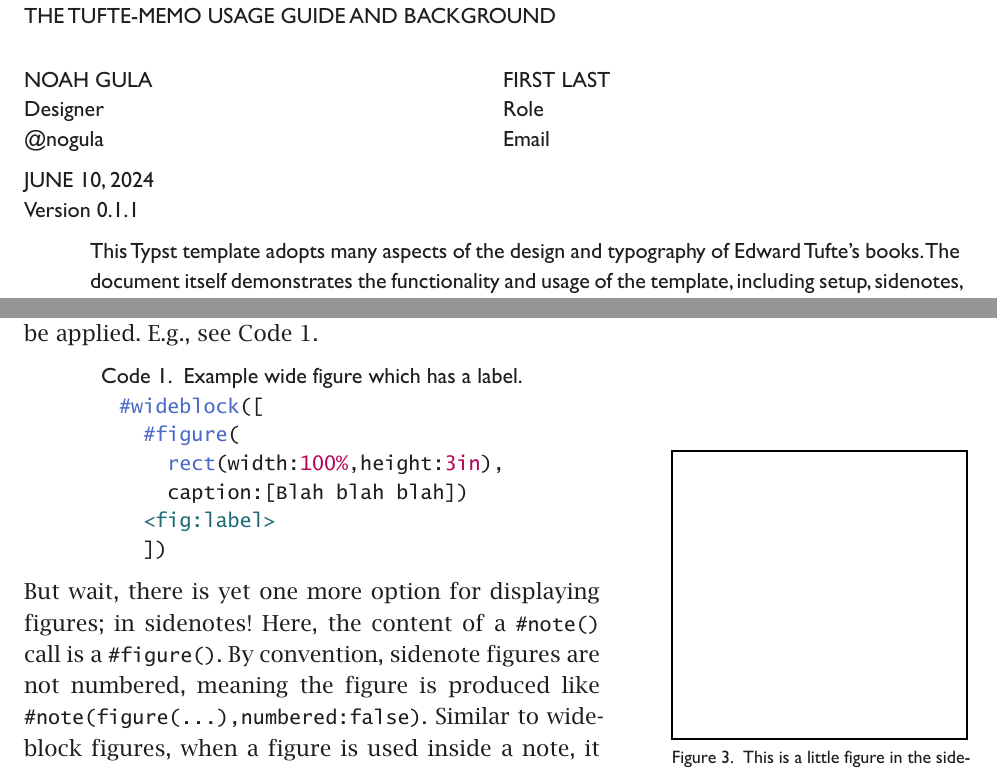
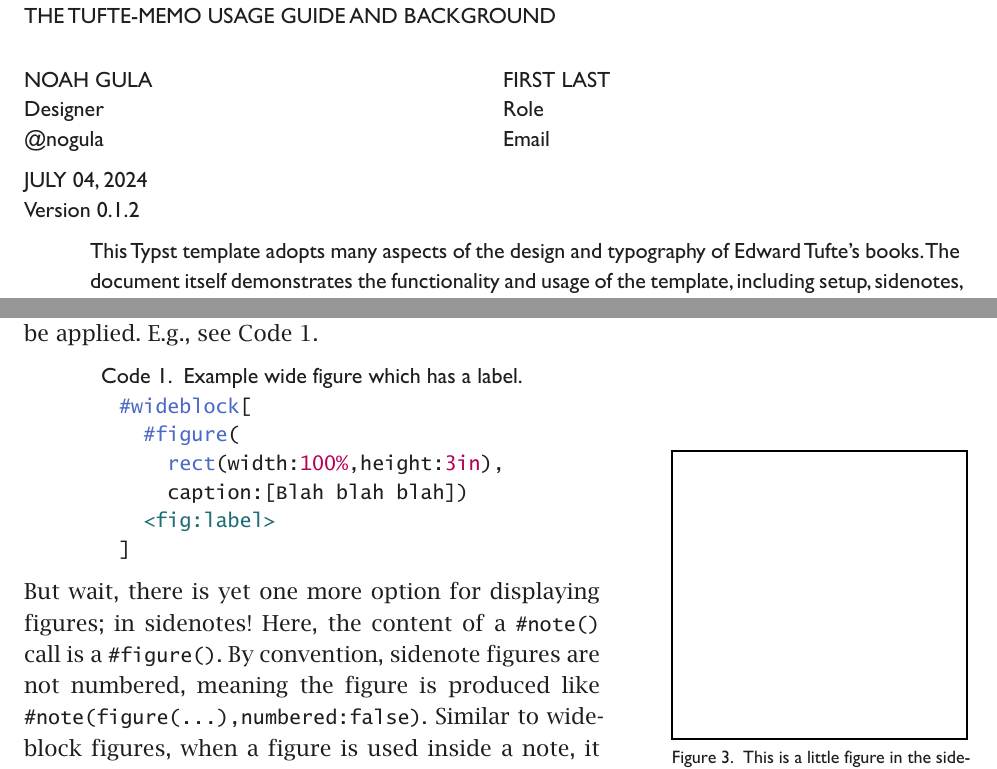
Before and after one commit to nogula/tufte-memo, a Typst document (template/main.typ): two parts of pages 1 and 6 of 8, joined at a grey line, cut so that both start at the same text. The pictures show the PDF file template/main.pdf that the author committed with the source.

Commit message:
Bump to 0.1.2 and build user guide

```diff
--- a/template/main.typ
+++ b/template/main.typ
@@ -18,7 +18,7 @@
       email: "Email"
     ),
   ),
-  document-number: [Version 0.1.1],
+  document-number: [Version 0.1.2],
   abstract: [This Typst template adopts many aspects of the design and typography of Edward Tufte's books. The document itself demonstrates the functionality and usage of the template, including setup, sidenotes, figure display, citations, and more.],
   publisher: [Product Engineering Department],
   distribution: [authorized personnel],
```
Also changed, not shown: template/main.pdf, template/main.typ (4 more changed lines).
